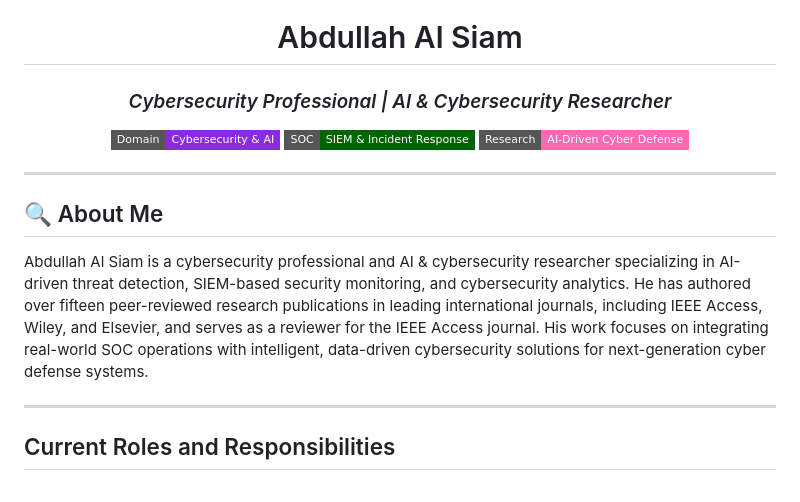
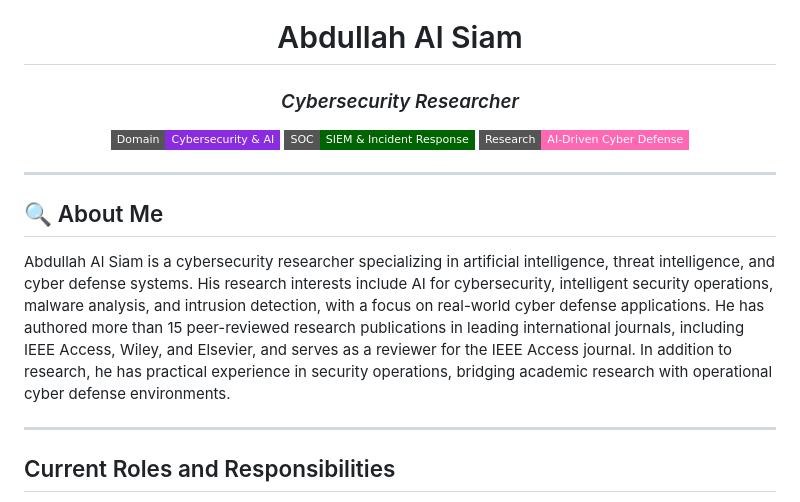
Before and after one commit to aasiam-cs/aasiam, a Markdown page: README.md, the part around the change. Rendered like a GitHub page; badges without logos.

```diff
--- a/README.md
+++ b/README.md
@@ -1,6 +1,6 @@
 
 <h1 align="center">Abdullah Al Siam</h1>
-<h3 align="center"><i>Cybersecurity Professional | AI & Cybersecurity Researcher</i></h3>
+<h3 align="center"><i>Cybersecurity Researcher</i></h3>
 
 <p align="center">
   <img src="https://img.shields.io/badge/Domain-Cybersecurity%20%26%20AI-blueviolet?style=flat-square"/>
@@ -13,8 +13,7 @@
 ---
 
 ## 🔍 About Me
-Abdullah Al Siam is a cybersecurity professional and AI & cybersecurity researcher specializing in AI-driven threat detection, SIEM-based security monitoring, and cybersecurity analytics. He has authored over fifteen peer-reviewed research publications in leading international journals, including IEEE Access, Wiley, and Elsevier, and serves as a reviewer for the IEEE Access journal. His work focuses on integrating real-world SOC operations with intelligent, data-driven cybersecurity solutions for next-generation cyber defense systems.
-
+Abdullah Al Siam is a cybersecurity researcher specializing in artificial intelligence, threat intelligence, and cyber defense systems. His research interests include AI for cybersecurity, intelligent security operations, malware analysis, and intrusion detection, with a focus on real-world cyber defense applications. He has authored more than 15 peer-reviewed research publications in leading international journals, including IEEE Access, Wiley, and Elsevier, and serves as a reviewer for the IEEE Access journal. In addition to research, he has practical experience in security operations, bridging academic research with operational cyber defense environments.
 
 
 ---
```
